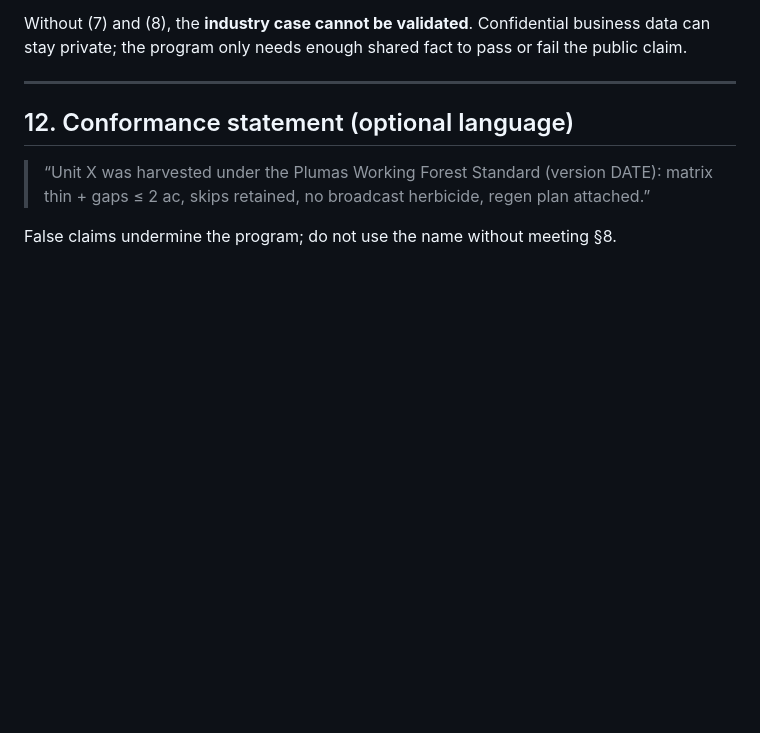
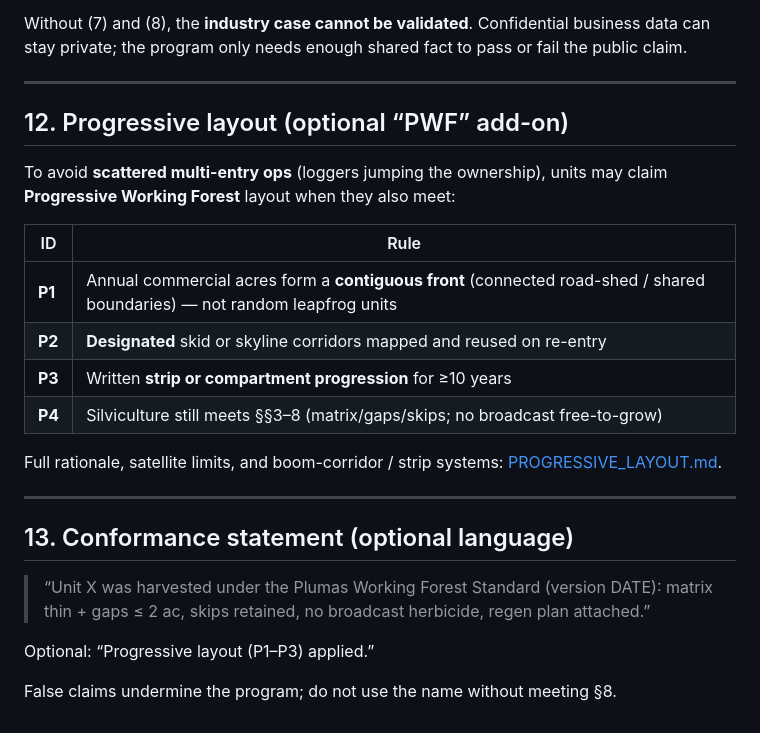
Before and after one commit to ryanultralife/Plumas-County-Herbicide-Map, a Markdown page: program/PRESCRIPTION_STANDARD.md, the part around the change. Rendered like a GitHub page; blank space fills up the shorter version.

```diff
--- a/program/PRESCRIPTION_STANDARD.md
+++ b/program/PRESCRIPTION_STANDARD.md
@@ -134,8 +134,25 @@ Without (7) and (8), the **industry case cannot be validated**. Confidential bus
 
 ---
 
-## 12. Conformance statement (optional language)
+## 12. Progressive layout (optional “PWF” add-on)
+
+To avoid **scattered multi-entry ops** (loggers jumping the ownership), units may claim **Progressive Working Forest** layout when they also meet:
+
+| ID | Rule |
+|---|---|
+| **P1** | Annual commercial acres form a **contiguous front** (connected road-shed / shared boundaries) — not random leapfrog units |
+| **P2** | **Designated** skid or skyline corridors mapped and reused on re-entry |
+| **P3** | Written **strip or compartment progression** for ≥10 years |
+| **P4** | Silviculture still meets §§3–8 (matrix/gaps/skips; no broadcast free-to-grow) |
+
+Full rationale, satellite limits, and boom-corridor / strip systems: [PROGRESSIVE_LAYOUT.md](./PROGRESSIVE_LAYOUT.md).
+
+---
+
+## 13. Conformance statement (optional language)
 
 > “Unit X was harvested under the Plumas Working Forest Standard (version DATE): matrix thin + gaps ≤ 2 ac, skips retained, no broadcast herbicide, regen plan attached.”
 
+Optional: “Progressive layout (P1–P3) applied.”
+
 False claims undermine the program; do not use the name without meeting §8.
```
Also changed, not shown: program/PROGRESSIVE_LAYOUT.md (added, +194 -0 lines), program/README.md (+1 -0 lines).
